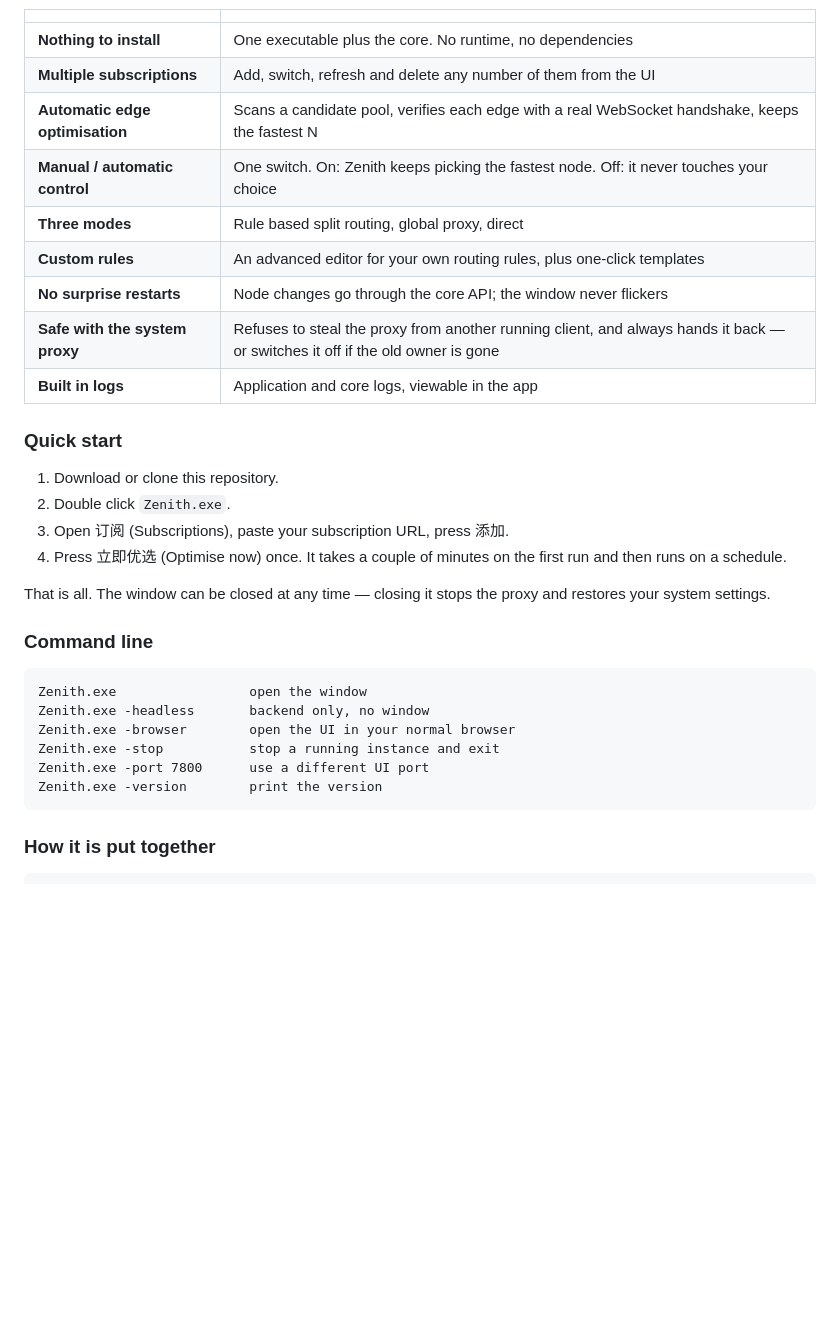
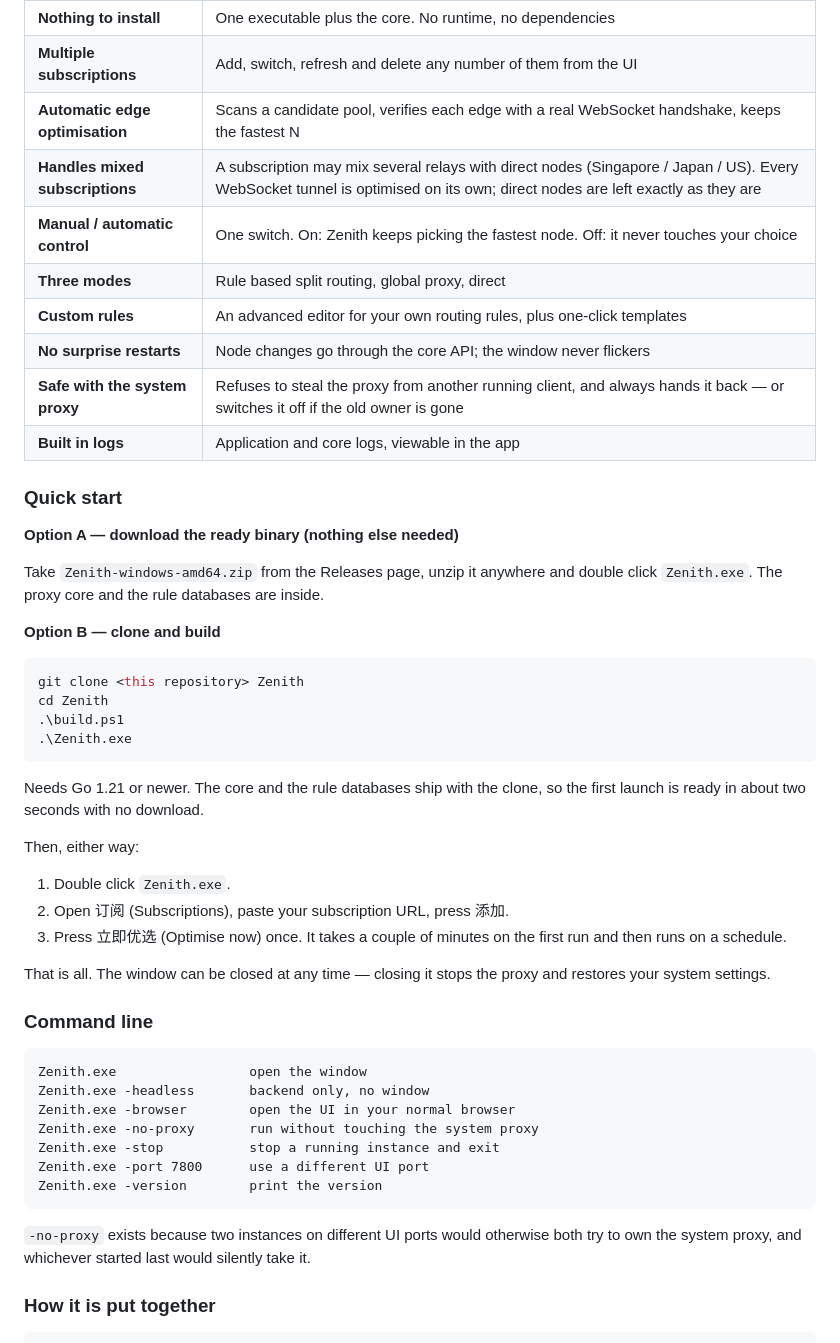
Before and after one commit to EasonMWS/clash-zenith, a Markdown page: README.md, the part around one of its changes. Drawn GitHub-style; blank space fills up the shorter version.

````diff
--- a/README.md
+++ b/README.md
@@ -38,6 +38,7 @@ winners. The core hot-reloads that config in place.
 | **Nothing to install** | One executable plus the core. No runtime, no dependencies |
 | **Multiple subscriptions** | Add, switch, refresh and delete any number of them from the UI |
 | **Automatic edge optimisation** | Scans a candidate pool, verifies each edge with a real WebSocket handshake, keeps the fastest N |
+| **Handles mixed subscriptions** | A subscription may mix several relays with direct nodes (Singapore / Japan / US). Every WebSocket tunnel is optimised on its own; direct nodes are left exactly as they are |
 | **Manual / automatic control** | One switch. On: Zenith keeps picking the fastest node. Off: it never touches your choice |
 | **Three modes** | Rule based split routing, global proxy, direct |
 | **Custom rules** | An advanced editor for your own routing rules, plus one-click templates |
@@ -47,10 +48,28 @@ winners. The core hot-reloads that config in place.
 
 ### Quick start
 
-1. Download or clone this repository.
-2. Double click `Zenith.exe`.
-3. Open 订阅 (Subscriptions), paste your subscription URL, press 添加.
-4. Press 立即优选 (Optimise now) once. It takes a couple of minutes on the first
+**Option A — download the ready binary (nothing else needed)**
+
+Take `Zenith-windows-amd64.zip` from the Releases page, unzip it anywhere and
+double click `Zenith.exe`. The proxy core and the rule databases are inside.
+
+**Option B — clone and build**
+
+```powershell
+git clone <this repository> Zenith
+cd Zenith
+.\build.ps1
+.\Zenith.exe
+```
+
+Needs Go 1.21 or newer. The core and the rule databases ship with the clone, so
+the first launch is ready in about two seconds with no download.
+
+Then, either way:
+
+1. Double click `Zenith.exe`.
+2. Open 订阅 (Subscriptions), paste your subscription URL, press 添加.
+3. Press 立即优选 (Optimise now) once. It takes a couple of minutes on the first
    run and then runs on a schedule.
 
 That is all. The window can be closed at any time — closing it stops the proxy
@@ -62,10 +81,15 @@ and restores your system settings.
 Zenith.exe                 open the window
 Zenith.exe -headless       backend only, no window
 Zenith.exe -browser        open the UI in your normal browser
+Zenith.exe -no-proxy       run without touching the system proxy
 Zenith.exe -stop           stop a running instance and exit
 Zenith.exe -port 7800      use a different UI port
 Zenith.exe -version        print the version
 ```
+
+`-no-proxy` exists because two instances on different UI ports would otherwise
+both try to own the system proxy, and whichever started last would silently
+take it.
 
 ### How it is put together
 
````
Also changed, not shown: other parts of README.md (+27 -4 lines).
